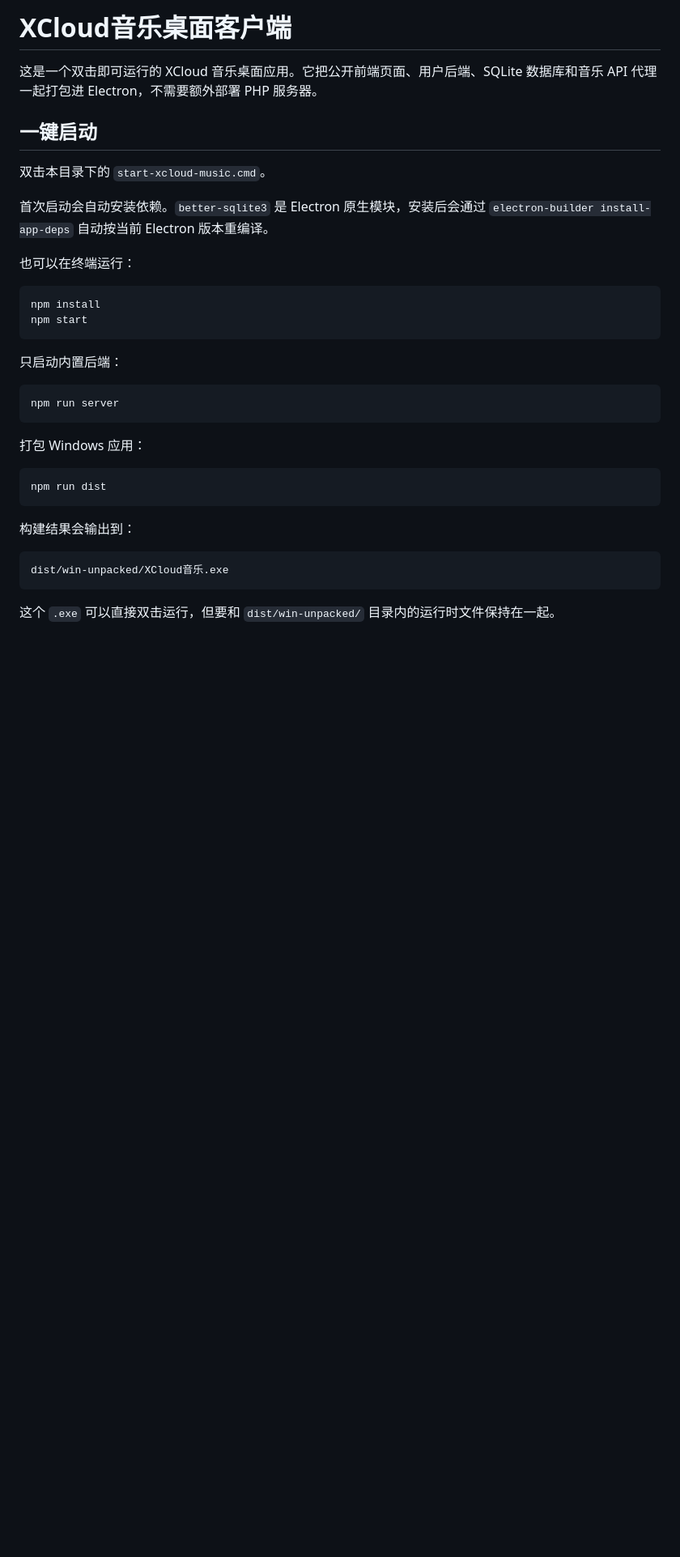
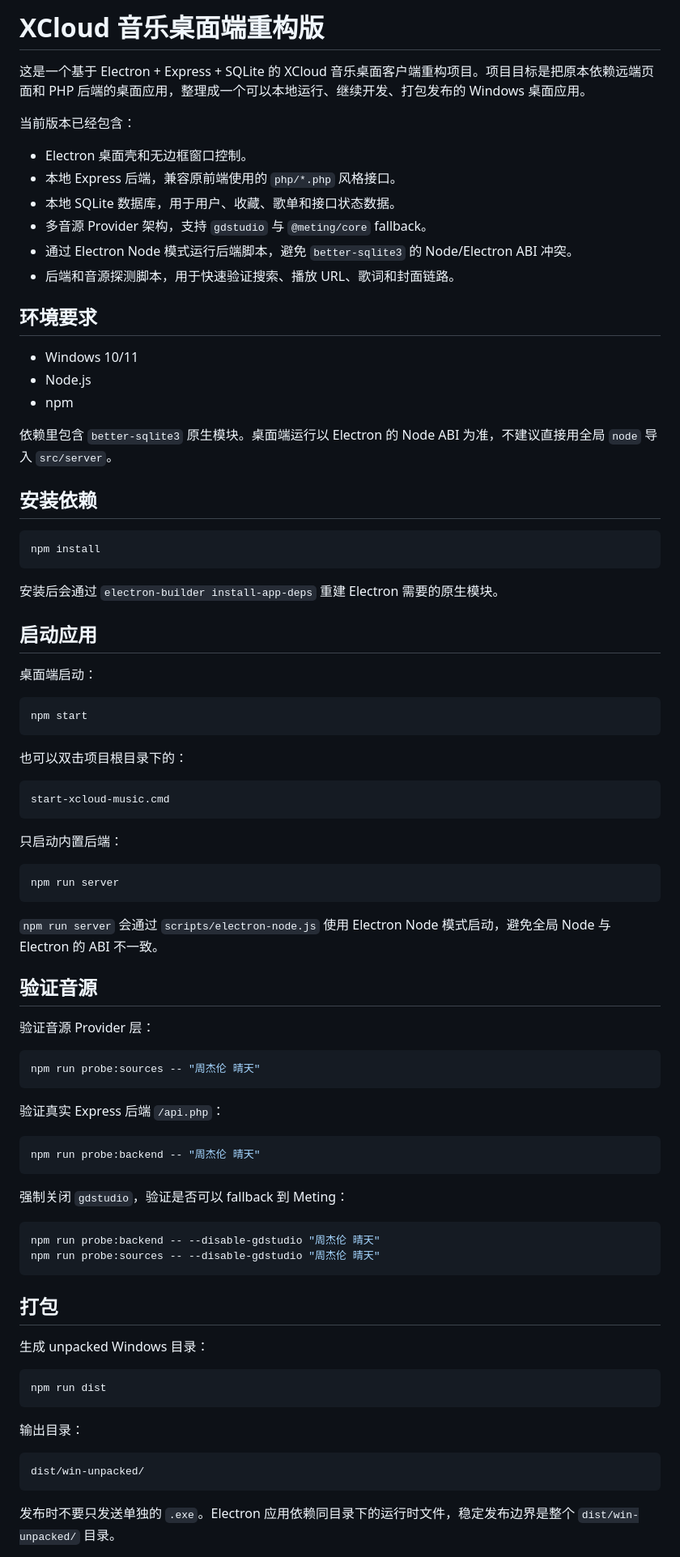
Before and after one commit to Marco6-3/music, a Markdown page: README.md, the part around one of its changes. Shown at 81% size. GitHub-like rendering; blank space fills up the shorter version.

````diff
--- a/README.md
+++ b/README.md
@@ -1,37 +1,88 @@
-# XCloud音乐桌面客户端
+# XCloud 音乐桌面端重构版
 
-这是一个双击即可运行的 XCloud 音乐桌面应用。它把公开前端页面、用户后端、SQLite 数据库和音乐 API 代理一起打包进 Electron，不需要额外部署 PHP 服务器。
+这是一个基于 Electron + Express + SQLite 的 XCloud 音乐桌面客户端重构项目。项目目标是把原本依赖远端页面和 PHP 后端的桌面应用，整理成一个可以本地运行、继续开发、打包发布的 Windows 桌面应用。
 
-## 一键启动
+当前版本已经包含：
 
-双击本目录下的 `start-xcloud-music.cmd`。
+- Electron 桌面壳和无边框窗口控制。
+- 本地 Express 后端，兼容原前端使用的 `php/*.php` 风格接口。
+- 本地 SQLite 数据库，用于用户、收藏、歌单和接口状态数据。
+- 多音源 Provider 架构，支持 `gdstudio` 与 `@meting/core` fallback。
+- 通过 Electron Node 模式运行后端脚本，避免 `better-sqlite3` 的 Node/Electron ABI 冲突。
+- 后端和音源探测脚本，用于快速验证搜索、播放 URL、歌词和封面链路。
 
-首次启动会自动安装依赖。`better-sqlite3` 是 Electron 原生模块，安装后会通过 `electron-builder install-app-deps` 自动按当前 Electron 版本重编译。
+## 环境要求
 
-也可以在终端运行：
+- Windows 10/11
+- Node.js
+- npm
 
-```bash
+依赖里包含 `better-sqlite3` 原生模块。桌面端运行以 Electron 的 Node ABI 为准，不建议直接用全局 `node` 导入 `src/server`。
+
+## 安装依赖
+
+```powershell
 npm install
+```
+
+安装后会通过 `electron-builder install-app-deps` 重建 Electron 需要的原生模块。
+
+## 启动应用
+
+桌面端启动：
+
+```powershell
 npm start
+```
+
+也可以双击项目根目录下的：
+
+```text
+start-xcloud-music.cmd
 ```
 
 只启动内置后端：
 
-```bash
+```powershell
 npm run server
 ```
 
-打包 Windows 应用：
+`npm run server` 会通过 `scripts/electron-node.js` 使用 Electron Node 模式启动，避免全局 Node 与 Electron 的 ABI 不一致。
 
-```bash
+## 验证音源
+
+验证音源 Provider 层：
+
+```powershell
+npm run probe:sources -- "周杰伦 晴天"
+```
+
+验证真实 Express 后端 `/api.php`：
+
+```powershell
+npm run probe:backend -- "周杰伦 晴天"
+```
+
+强制关闭 `gdstudio`，验证是否可以 fallback 到 Meting：
+
+```powershell
+npm run probe:backend -- --disable-gdstudio "周杰伦 晴天"
+npm run probe:sources -- --disable-gdstudio "周杰伦 晴天"
+```
+
+## 打包
+
+生成 unpacked Windows 目录：
+
+```powershell
 npm run dist
 ```
 
-构建结果会输出到：
+输出目录：
 
 ```text
-dist/win-unpacked/XCloud音乐.exe
+dist/win-unpacked/
 ```
 
-这个 `.exe` 可以直接双击运行，但要和 `dist/win-unpacked/` 目录内的运行时文件保持在一起。
+发布时不要只发送单独的 `.exe`。Electron 应用依赖同目录下的运行时文件，稳定发布边界是整个 `dist/win-unpacked/` 目录。
 
````
Also changed, not shown: other parts of README.md (+67 -113 lines).
